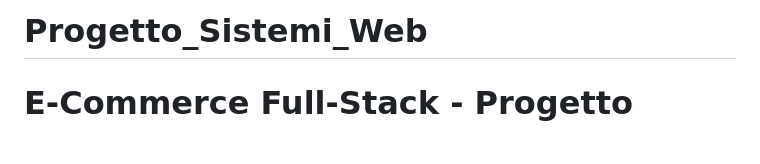
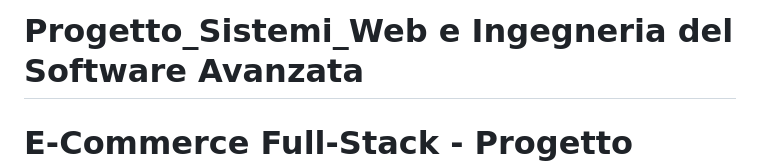
Before and after one commit to MiKee-1/Progetto_Sistemi_Web, a Markdown page: README.md, the part around the change. Rendered like a GitHub page; blank space fills up the shorter version.

Commit message:
push di inizio progetto ingegneria del software avanzata

```diff
--- a/README.md
+++ b/README.md
@@ -1,4 +1,4 @@
-# Progetto_Sistemi_Web
+# Progetto_Sistemi_Web e Ingegneria del Software Avanzata
 # E-Commerce Full-Stack - Progetto Sistemi Web 2025/2026
 
 Applicazione e-commerce completa sviluppata con Angular (frontend) e Ruby on Rails (backend API).
```
